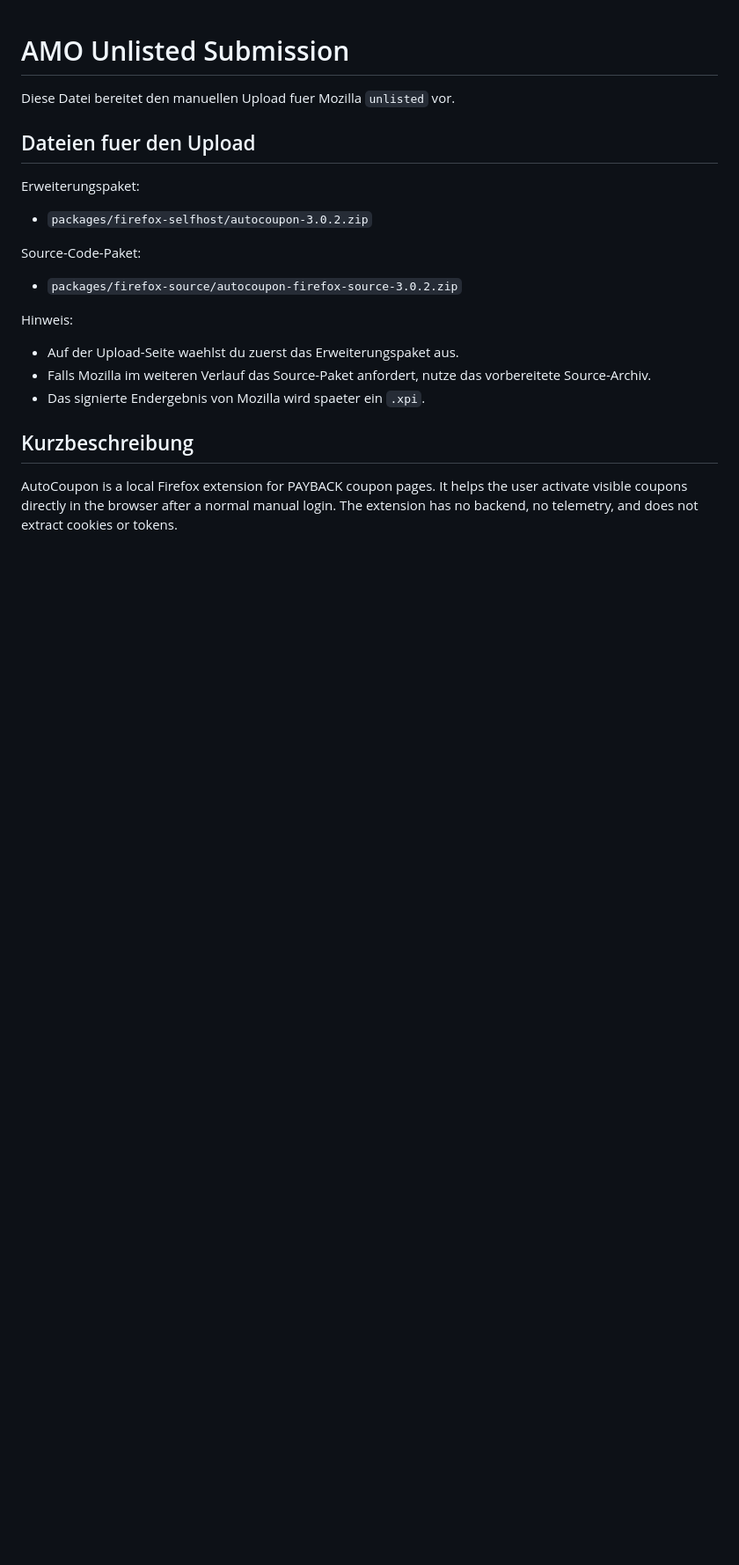
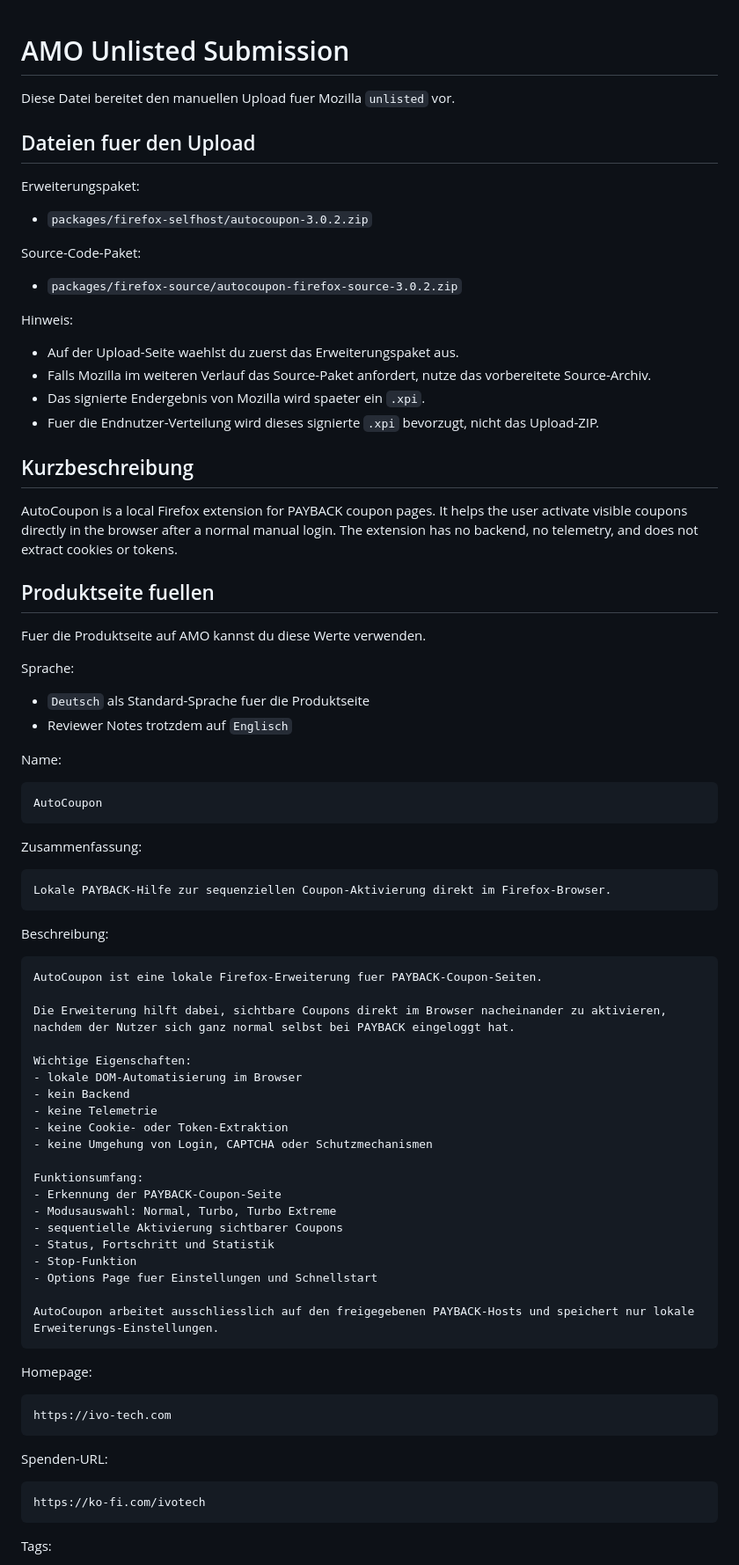
Before and after one commit to trixr1907/AutoCoupon, a Markdown page: docs/amo-unlisted-submission.md, the part around one of its changes. Shown at 88% size. GitHub-like rendering; blank space fills up the shorter version.

````diff
--- a/docs/amo-unlisted-submission.md
+++ b/docs/amo-unlisted-submission.md
@@ -17,7 +17,69 @@ Hinweis:
 - Auf der Upload-Seite waehlst du zuerst das Erweiterungspaket aus.
 - Falls Mozilla im weiteren Verlauf das Source-Paket anfordert, nutze das vorbereitete Source-Archiv.
 - Das signierte Endergebnis von Mozilla wird spaeter ein `.xpi`.
+- Fuer die Endnutzer-Verteilung wird dieses signierte `.xpi` bevorzugt, nicht das Upload-ZIP.
 
 ## Kurzbeschreibung
 
 AutoCoupon is a local Firefox extension for PAYBACK coupon pages. It helps the user activate visible coupons directly in the browser after a normal manual login. The extension has no backend, no telemetry, and does not extract cookies or tokens.
+
+## Produktseite fuellen
+
+Fuer die Produktseite auf AMO kannst du diese Werte verwenden.
+
+Sprache:
+
+- `Deutsch` als Standard-Sprache fuer die Produktseite
+- Reviewer Notes trotzdem auf `Englisch`
+
+Name:
+
+```text
+AutoCoupon
+```
+
+Zusammenfassung:
+
+```text
+Lokale PAYBACK-Hilfe zur sequenziellen Coupon-Aktivierung direkt im Firefox-Browser.
+```
+
+Beschreibung:
+
+```text
+AutoCoupon ist eine lokale Firefox-Erweiterung fuer PAYBACK-Coupon-Seiten.
+
+Die Erweiterung hilft dabei, sichtbare Coupons direkt im Browser nacheinander zu aktivieren, nachdem der Nutzer sich ganz normal selbst bei PAYBACK eingeloggt hat.
+
+Wichtige Eigenschaften:
+- lokale DOM-Automatisierung im Browser
+- kein Backend
+- keine Telemetrie
+- keine Cookie- oder Token-Extraktion
+- keine Umgehung von Login, CAPTCHA oder Schutzmechanismen
+
+Funktionsumfang:
+- Erkennung der PAYBACK-Coupon-Seite
+- Modusauswahl: Normal, Turbo, Turbo Extreme
+- sequentielle Aktivierung sichtbarer Coupons
+- Status, Fortschritt und Statistik
+- Stop-Funktion
+- Options Page fuer Einstellungen und Schnellstart
+
+AutoCoupon arbeitet ausschliesslich auf den freigegebenen PAYBACK-Hosts und speichert nur lokale Erweiterungs-Einstellungen.
+```
+
+Homepage:
+
+```text
+https://ivo-tech.com
+```
+
+Spenden-URL:
+
+```text
+https://ko-fi.com/ivotech
+```
+
+Tags:
+
````
Also changed, not shown: other parts of docs/amo-unlisted-submission.md (+7 -0 lines), README.md (+17 -2 lines), docs/firefox-distribution.md (+12 -0 lines).
